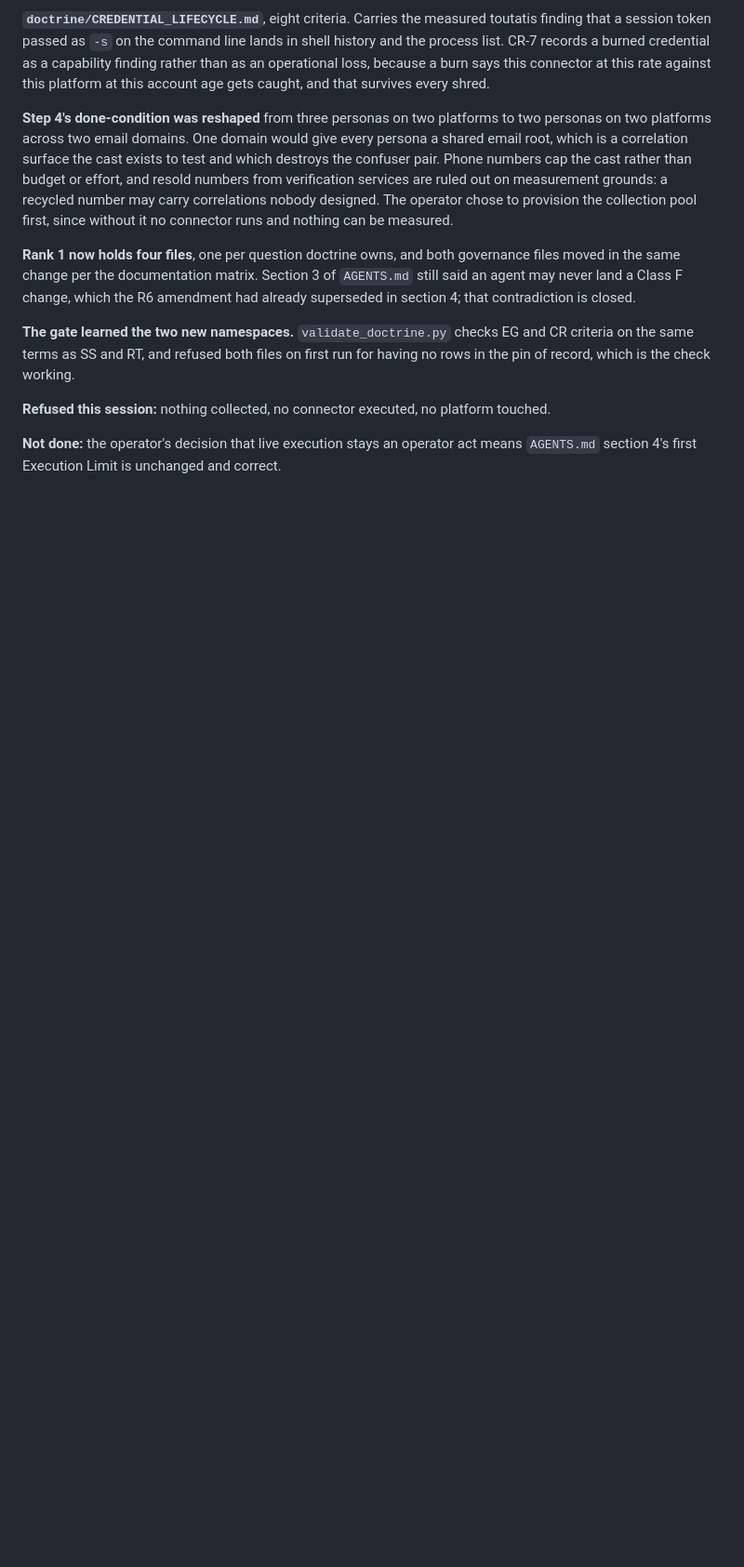
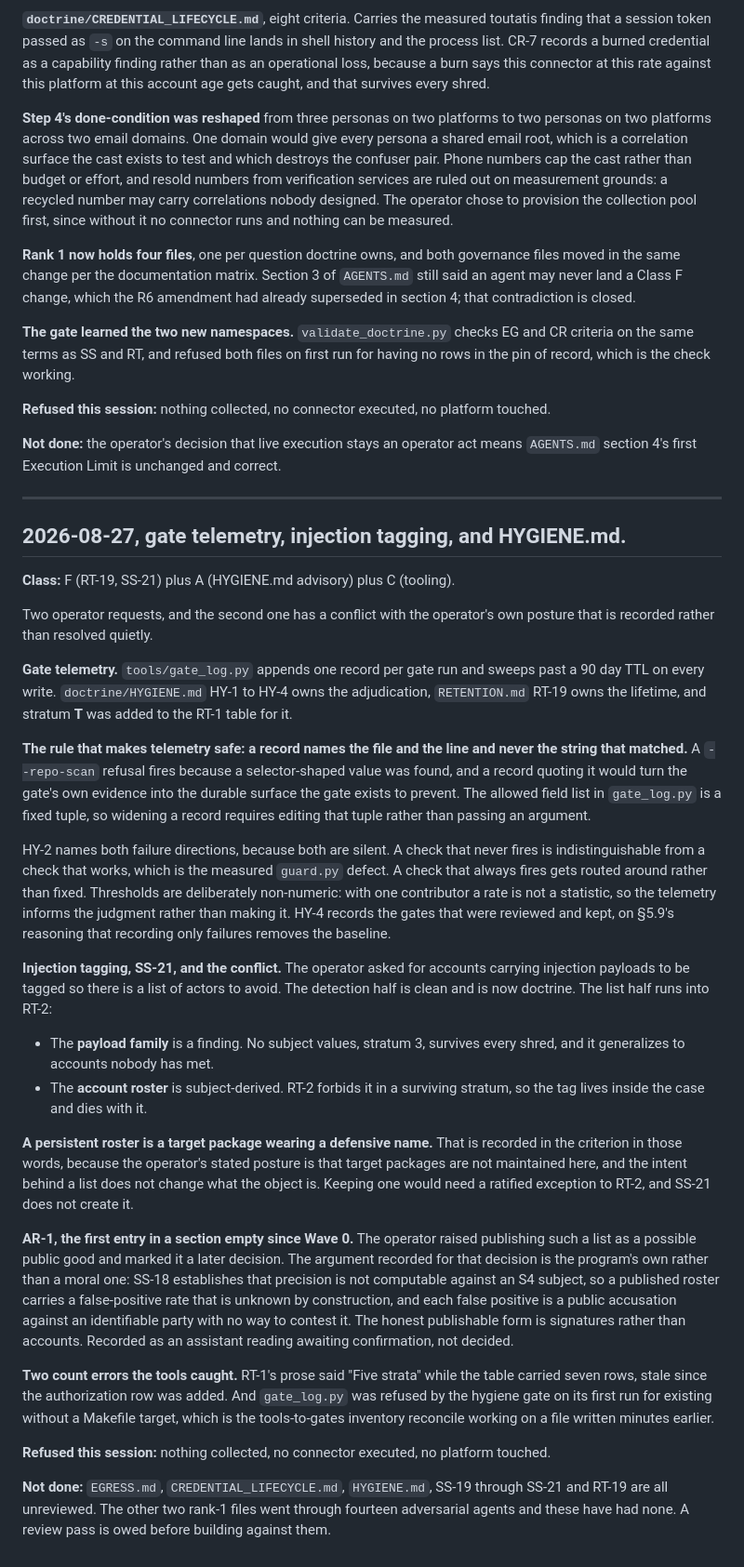
Before and after one commit to JTC-byte/PLAINSIGHT, a Markdown page: docs/plainsight_worklog_archive.md, the part around the change. Shown at 93% size. Drawn GitHub-style; blank space fills up the shorter version.

```diff
--- a/docs/plainsight_worklog_archive.md
+++ b/docs/plainsight_worklog_archive.md
@@ -596,3 +596,70 @@ touched.
 
 **Not done:** the operator's decision that live execution stays an operator act
 means `AGENTS.md` section 4's first Execution Limit is unchanged and correct.
+
+---
+
+## 2026-08-27, gate telemetry, injection tagging, and HYGIENE.md.
+
+**Class:** F (RT-19, SS-21) plus A (HYGIENE.md advisory) plus C (tooling).
+
+Two operator requests, and the second one has a conflict with the operator's own
+posture that is recorded rather than resolved quietly.
+
+**Gate telemetry.** `tools/gate_log.py` appends one record per gate run and
+sweeps past a 90 day TTL on every write. `doctrine/HYGIENE.md` HY-1 to HY-4 owns
+the adjudication, `RETENTION.md` RT-19 owns the lifetime, and stratum **T** was
+added to the RT-1 table for it.
+
+**The rule that makes telemetry safe: a record names the file and the line and
+never the string that matched.** A `--repo-scan` refusal fires because a
+selector-shaped value was found, and a record quoting it would turn the gate's
+own evidence into the durable surface the gate exists to prevent. The allowed
+field list in `gate_log.py` is a fixed tuple, so widening a record requires
+editing that tuple rather than passing an argument.
+
+HY-2 names both failure directions, because both are silent. A check that never
+fires is indistinguishable from a check that works, which is the measured
+`guard.py` defect. A check that always fires gets routed around rather than
+fixed. Thresholds are deliberately non-numeric: with one contributor a rate is
+not a statistic, so the telemetry informs the judgment rather than making it.
+HY-4 records the gates that were reviewed and kept, on §5.9's reasoning that
+recording only failures removes the baseline.
+
+**Injection tagging, SS-21, and the conflict.** The operator asked for accounts
+carrying injection payloads to be tagged so there is a list of actors to avoid.
+The detection half is clean and is now doctrine. The list half runs into RT-2:
+
+- The **payload family** is a finding. No subject values, stratum 3, survives
+  every shred, and it generalizes to accounts nobody has met.
+- The **account roster** is subject-derived. RT-2 forbids it in a surviving
+  stratum, so the tag lives inside the case and dies with it.
+
+**A persistent roster is a target package wearing a defensive name.** That is
+recorded in the criterion in those words, because the operator's stated posture
+is that target packages are not maintained here, and the intent behind a list
+does not change what the object is. Keeping one would need a ratified exception
+to RT-2, and SS-21 does not create it.
+
+**AR-1, the first entry in a section empty since Wave 0.** The operator raised
+publishing such a list as a possible public good and marked it a later decision.
+The argument recorded for that decision is the program's own rather than a moral
+one: SS-18 establishes that precision is not computable against an S4 subject, so
+a published roster carries a false-positive rate that is unknown by construction,
+and each false positive is a public accusation against an identifiable party with
+no way to contest it. The honest publishable form is signatures rather than
+accounts. Recorded as an assistant reading awaiting confirmation, not decided.
+
+**Two count errors the tools caught.** RT-1's prose said "Five strata" while the
+table carried seven rows, stale since the authorization row was added. And
+`gate_log.py` was refused by the hygiene gate on its first run for existing
+without a Makefile target, which is the tools-to-gates inventory reconcile
+working on a file written minutes earlier.
+
+**Refused this session:** nothing collected, no connector executed, no platform
+touched.
+
+**Not done:** `EGRESS.md`, `CREDENTIAL_LIFECYCLE.md`, `HYGIENE.md`, SS-19 through
+SS-21 and RT-19 are all unreviewed. The other two rank-1 files went through
+fourteen adversarial agents and these have had none. A review pass is owed before
+building against them.
```
Also changed, not shown: docs/plainsight_handoff.md (+53 -53 lines), docs/plainsight_worklog.md (+88 -68 lines).
